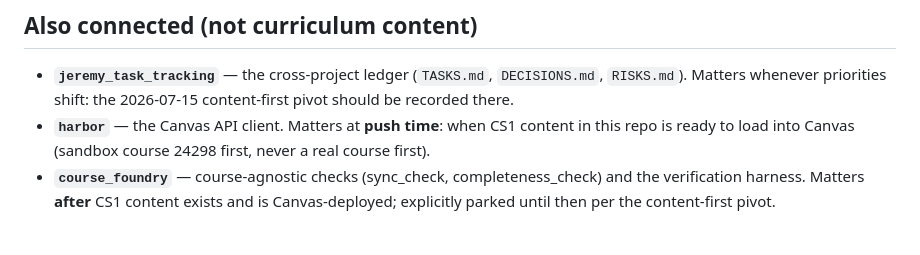
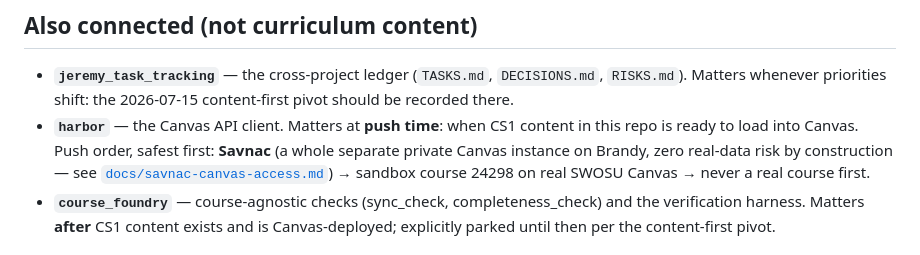
Before and after one commit to jeremy-evert/computer_science_1, a Markdown page: docs/repo-map.md, the part around the change. GitHub-like rendering.

```diff
--- a/docs/repo-map.md
+++ b/docs/repo-map.md
@@ -90,8 +90,11 @@ owning repo — not in the pull.
   `DECISIONS.md`, `RISKS.md`). Matters whenever priorities shift: the
   2026-07-15 content-first pivot should be recorded there.
 - **`harbor`** — the Canvas API client. Matters at **push time**: when CS1
-  content in this repo is ready to load into Canvas (sandbox course 24298
-  first, never a real course first).
+  content in this repo is ready to load into Canvas. Push order, safest
+  first: **Savnac** (a whole separate private Canvas instance on Brandy,
+  zero real-data risk by construction — see
+  [`docs/savnac-canvas-access.md`](savnac-canvas-access.md)) → sandbox
+  course 24298 on real SWOSU Canvas → never a real course first.
 - **`course_foundry`** — course-agnostic checks (sync_check,
   completeness_check) and the verification harness. Matters **after** CS1
   content exists and is Canvas-deployed; explicitly parked until then per
```
Also changed, not shown: docs/savnac-canvas-access.md (added, +94 -0 lines).
